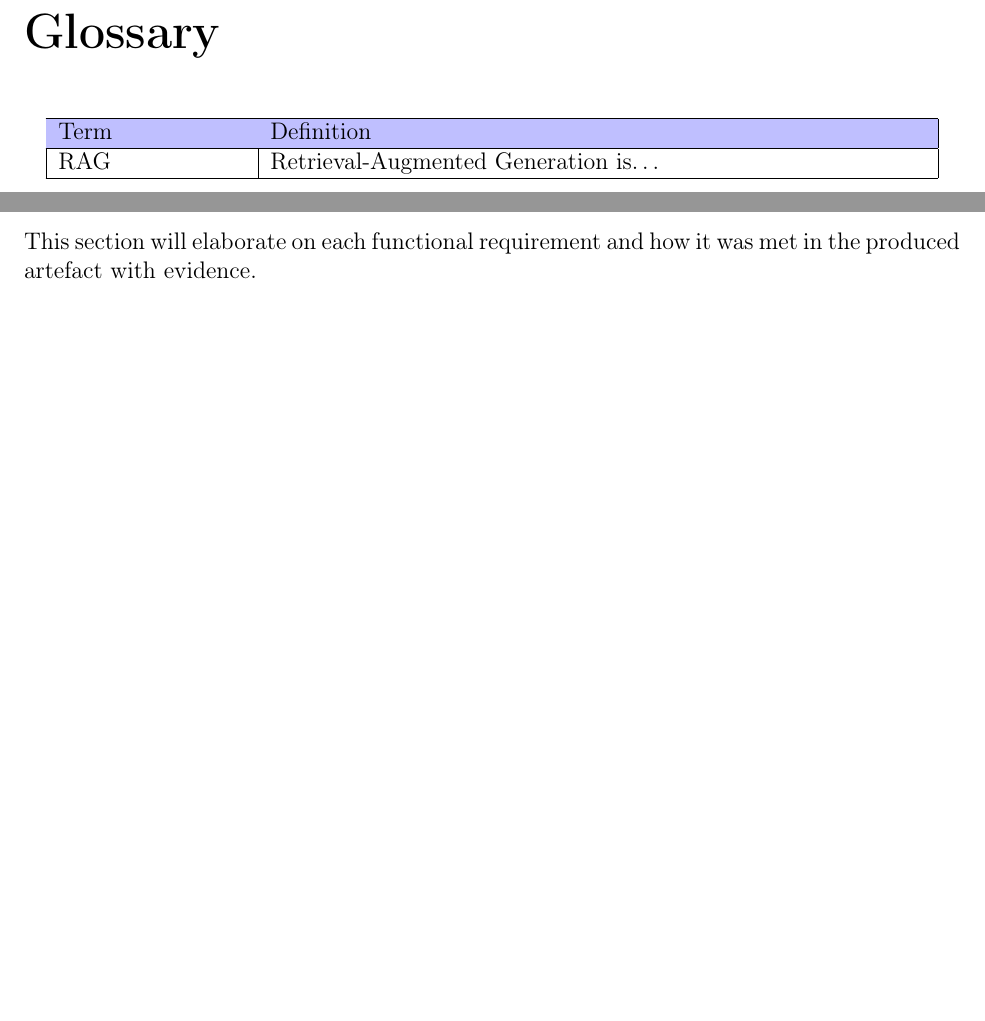
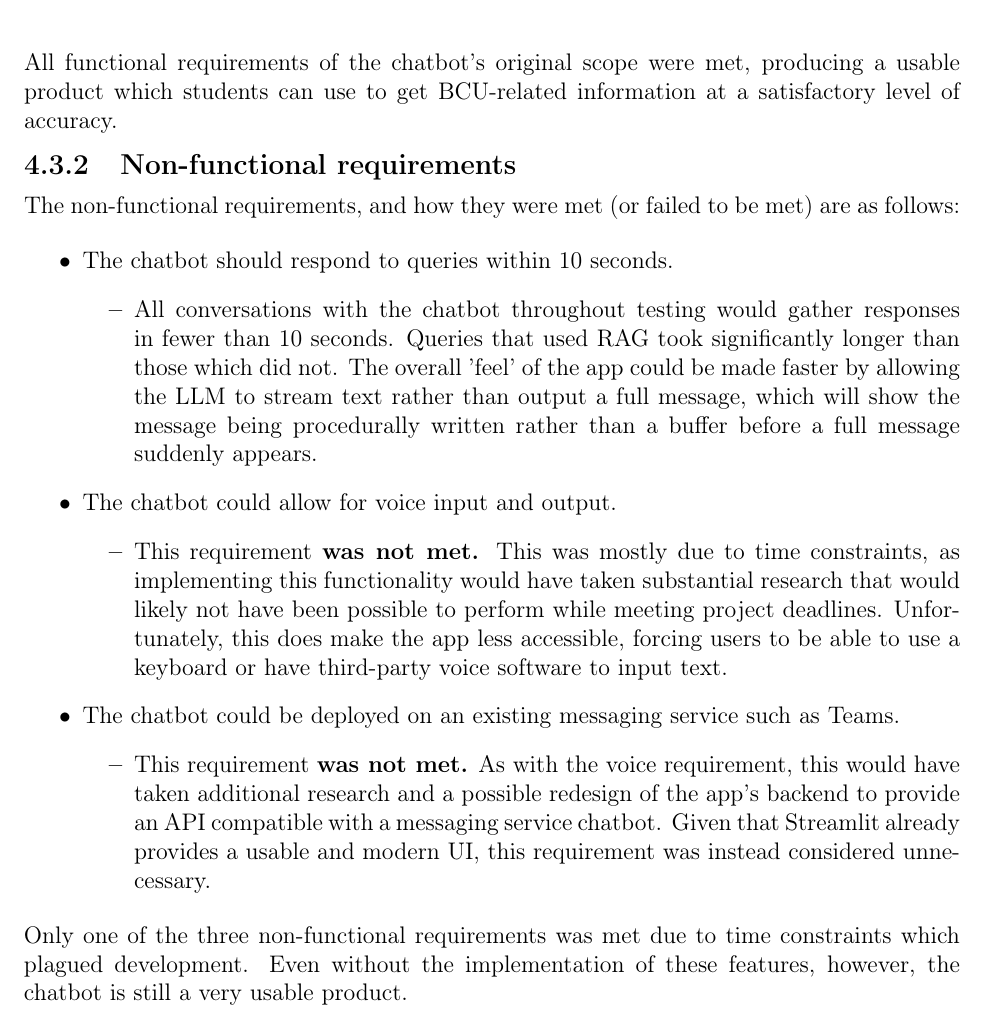
Before and after one commit to LewGoesB00M/CMP6200, a LaTeX thesis (LaTeX/Dissertation/Dissertation.tex, which reads LaTeX/Dissertation/Report/Evaluation/Results.tex): two parts of pages 6 and 41 of 51 before the commit and part of page 40 of 50 after it, the two joined at a grey line, cut at the place of the change, the shorter picture padded with empty space. The pictures show the PDF file LaTeX/Dissertation/Dissertation.pdf that the author committed with the source.

Commit message:
Rushed 4.3. Not of good quality.

```diff
--- a/LaTeX/Dissertation/Dissertation.tex
+++ b/LaTeX/Dissertation/Dissertation.tex
@@ -158,6 +152,10 @@ I would like to acknowledge\dots
-    RAG & Retrieval-Augmented Generation is\dots \\
-    \hline
-\end{longtable}
+% \begin{longtable}{ | p{0.2\textwidth} | p{0.7\textwidth} |}
+%     \hline
+%     \cellcolor{blue!25}Term & \cellcolor{blue!25}Definition\\
+%     \hline
+%     RAG & Retrieval-Augmented Generation is\dots \\
+%     \hline
+% \end{longtable}
 
 \footnotesize
 \listoffigures
--- a/LaTeX/Dissertation/Report/Evaluation/Results.tex
+++ b/LaTeX/Dissertation/Report/Evaluation/Results.tex
@@ -1,3 +1,9 @@
 \section{Results}
-This section will elaborate on each functional requirement and how it was met in the produced artefact with
-evidence.
+% ! This section is absolutely abysmal. It'll be the first thing he tells you to just outright delete.
+
+\subsection{Functional requirements}
+The functional requirements, and how they were met, were as follows:
+
+\begin{itemize}
+    \item The chatbot must interpret and respond to answers in English.
+    \begin{itemize}
@@ -3,0 +13 @@ evidence.
+    \end{itemize}
@@ -3,0 +39,3 @@ evidence.
+    \end{itemize}
+    \item The chatbot must have a GUI for ease of use and accessibility.
+    \begin{itemize}
@@ -3,0 +45,41 @@ evidence.
+    \end{itemize}
+    \item Multiple users must be able to use the chatbot at the same time.
+    \begin{itemize}
+        \item Streamlit facilitates this functionality, creating isolated instances of the chatbot which do not interact
+        with each other.
+    \end{itemize}
+\end{itemize}
+
+\noindent All functional requirements of the chatbot's original scope were met, producing a usable product which students
+can use to get BCU-related information at a satisfactory level of accuracy.
+
+\subsection{Non-functional requirements}
+The non-functional requirements, and how they were met (or failed to be met) are as follows:
+
+\begin{itemize}
+    \item The chatbot should respond to queries within 10 seconds.
+    \begin{itemize}
+        \item All conversations with the chatbot throughout testing would gather responses
+        in fewer than 10 seconds. Queries that used RAG took significantly longer than those which
+        did not. The overall 'feel' of the app could be made faster by allowing the LLM to stream
+        text rather than output a full message, which will show the message being procedurally written
+        rather than a buffer before a full message suddenly appears.
+    \end{itemize}
+    \item The chatbot could allow for voice input and output.
+    \begin{itemize}
+        \item This requirement \textbf{was not met.} This was mostly due to time constraints, as implementing this
+        functionality would have taken substantial research that would likely not have been possible to perform
+        while meeting project deadlines. Unfortunately, this does make the app less accessible, forcing users
+        to be able to use a keyboard or have third-party voice software to input text.
+    \end{itemize}
+    \item The chatbot could be deployed on an existing messaging service such as Teams.
+    \begin{itemize}
+        \item This requirement \textbf{was not met.} As with the voice requirement, this would have taken additional
+        research and a possible redesign of the app's backend to provide an API compatible with a messaging
+        service chatbot. Given that Streamlit already provides a usable and modern UI, this requirement was instead
+        considered unnecessary.
+    \end{itemize}
+\end{itemize}
+
+\noindent Only one of the three non-functional requirements was met due to time constraints which plagued development.
+Even without the implementation of these features, however, the chatbot is still a very usable product.
```
Also changed, not shown: LaTeX/Dissertation/Dissertation.pdf, LaTeX/Dissertation/Dissertation.tex (16 more changed lines), LaTeX/Dissertation/Report/Evaluation/Results.tex (31 more changed lines).
